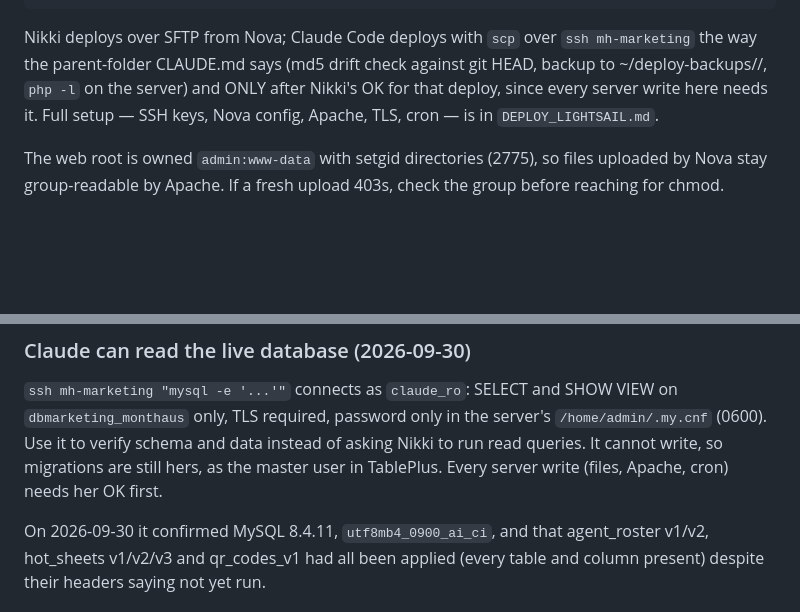
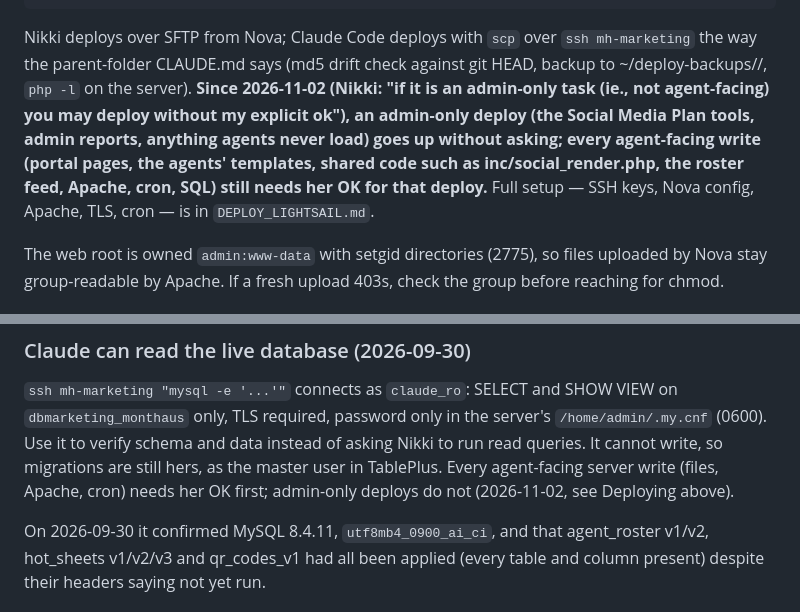
Before and after one commit to nikkiduck/mh-marketing, a Markdown page: CLAUDE.md, 2 parts joined by grey strips. Rendered like a GitHub page; blank space fills up the shorter version.

Commit message:
CLAUDE.md: admin-only deploys need no per-change OK (Nikki, 2026-11-02); agent-facing writes still do
Co-Authored-By: Claude Fable 5.1 <noreply@anthropic.com>

```diff
--- a/CLAUDE.md
+++ b/CLAUDE.md
@@ -1183,8 +1183,12 @@ services   systemctl (apache2)
 Nikki deploys over SFTP from Nova; Claude Code deploys with `scp` over `ssh
 mh-marketing` the way the parent-folder CLAUDE.md says (md5 drift check
 against git HEAD, backup to ~/deploy-backups/<YYYYMMDD>/, `php -l` on the
-server) and ONLY after Nikki's OK for that deploy, since every server write
-here needs it. Full setup — SSH keys, Nova config, Apache, TLS, cron — is in
+server). **Since 2026-11-02 (Nikki: "if it is an admin-only task (ie., not
+agent-facing) you may deploy without my explicit ok"), an admin-only
+deploy (the Social Media Plan tools, admin reports, anything agents never
+load) goes up without asking; every agent-facing write (portal pages, the
+agents' templates, shared code such as inc/social_render.php, the roster
+feed, Apache, cron, SQL) still needs her OK for that deploy.** Full setup — SSH keys, Nova config, Apache, TLS, cron — is in
 `DEPLOY_LIGHTSAIL.md`.
 
 The web root is owned `admin:www-data` with setgid directories (2775), so
@@ -1415,8 +1419,9 @@ runner. So:
 VIEW on `dbmarketing_monthaus` only, TLS required, password only in the
 server's `/home/admin/.my.cnf` (0600). Use it to verify schema and data
 instead of asking Nikki to run read queries. It cannot write, so migrations
-are still hers, as the master user in TablePlus. Every server write (files,
-Apache, cron) needs her OK first.
+are still hers, as the master user in TablePlus. Every agent-facing server
+write (files, Apache, cron) needs her OK first; admin-only deploys do not
+(2026-11-02, see Deploying above).
 
 On 2026-09-30 it confirmed MySQL 8.4.11, `utf8mb4_0900_ai_ci`, and that
 agent_roster v1/v2, hot_sheets v1/v2/v3 and qr_codes_v1 had all been applied
```
